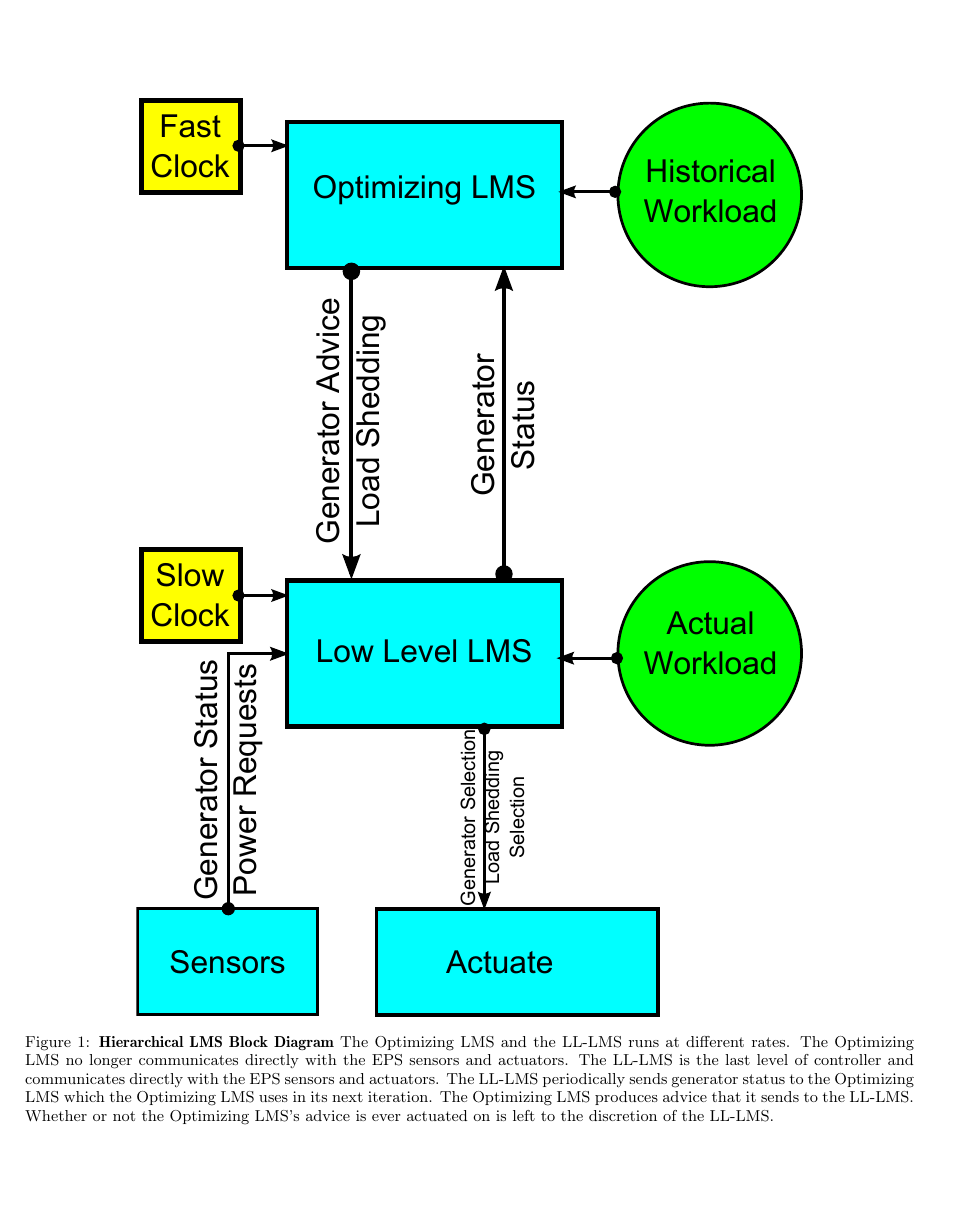
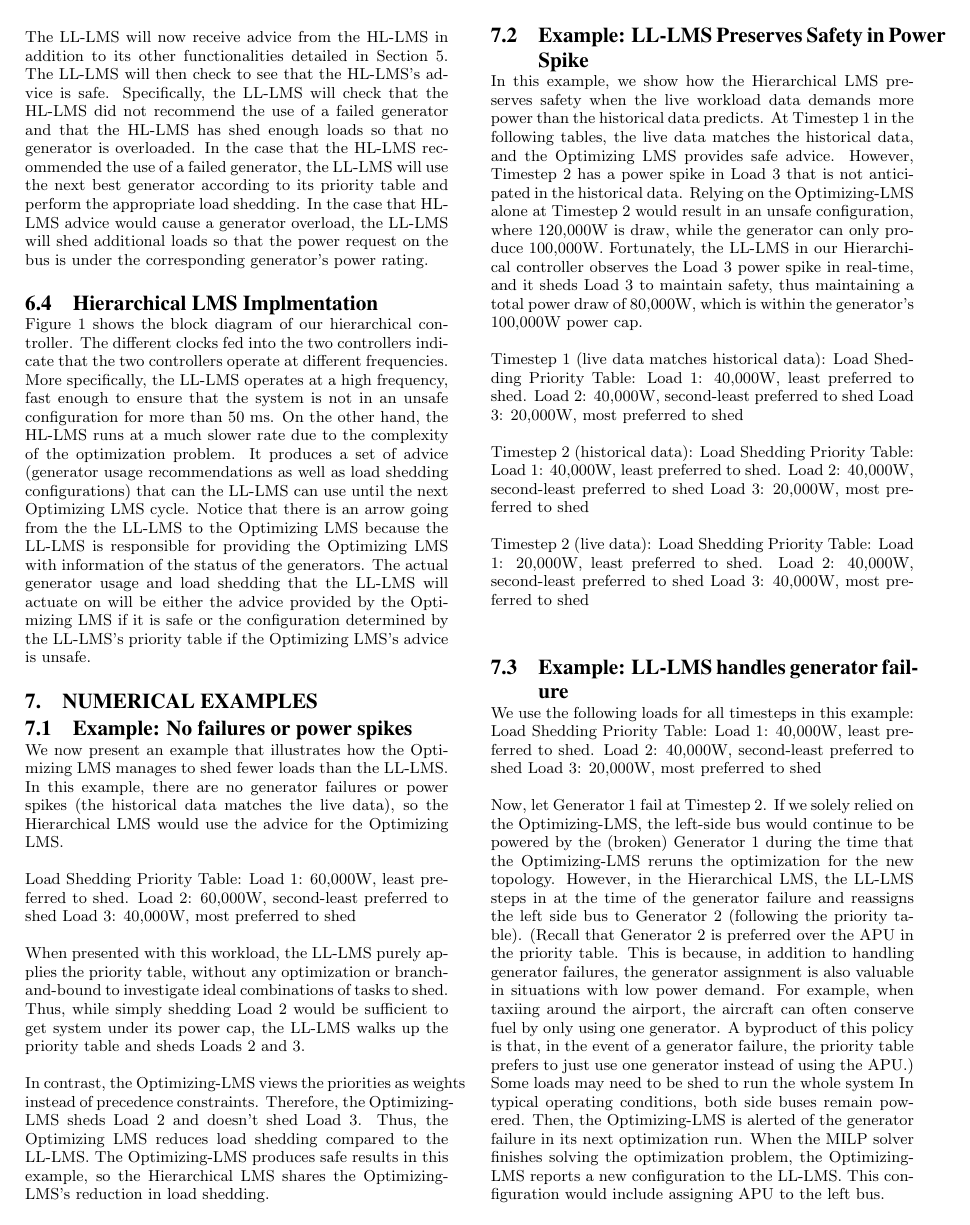
Before and after one commit to forresti/optimal_load_management, a LaTeX paper (project/report/paper.tex): page 4 of 9 before the commit and page 3 of 9 after it. Compiled offline with pdfLaTeX.

Commit message:
numerical examples

```diff
--- a/project/report/paper.tex
+++ b/project/report/paper.tex
@@ -201,6 +201,67 @@ if it is safe or the configuration determined by the LL-LMS's priority table if
 \section{Numerical Examples}
 \label{sec:numerical-examples}
 
+\subsection{Example: No failures or power spikes}
+We now present an example that illustrates how the Optimizing LMS manages to shed fewer loads than the LL-LMS.
+In this example, there are no generator failures or power spikes (the historical data matches the live data), so the Hierarchical LMS would use the advice for the Optimizing LMS.
+
+Load Shedding Priority Table:
+Load 1: 60,000W, least preferred to shed.
+Load 2: 60,000W, second-least preferred to shed
+Load 3: 40,000W, most preferred to shed
+
+When presented with this workload, the LL-LMS purely applies the priority table, without any optimization or branch-and-bound to investigate ideal combinations of tasks to shed.
+Thus, while simply shedding Load 2 would be sufficient to get system under its power cap, the LL-LMS walks up the priority table and sheds Loads 2 and 3.
+
+In contrast, the Optimizing-LMS views the priorities as weights instead of precedence constraints.
+Therefore, the Optimizing-LMS sheds Load 2 and doesn't shed Load 3.
+%This is one type of situation where the Optimizing-LMS [wins] over the LL-LMS.
+Thus, the Optimizing LMS reduces load shedding compared to the LL-LMS.
+The Optimizing-LMS produces safe results in this example, so the Hierarchical LMS shares the Optimizing-LMS's reduction in load shedding.
+
+\subsection{Example: LL-LMS Preserves Safety in Power Spike}
+In this example, we show how the Hierarchical LMS preserves safety when the live workload data demands more power than the historical data predicts.
+At Timestep 1 in the following tables, the live data matches the historical data, and the Optimizing LMS provides safe advice.
+However, Timestep 2 has a power spike in Load 3 that is not anticipated in the historical data.
+Relying on the Optimizing-LMS alone at Timestep 2 would result in an unsafe configuration, where 120,000W is draw, while the generator can only produce 100,000W.
+Fortunately, the LL-LMS in our Hierarchical controller observes the Load 3 power spike in real-time, and it sheds Load 3 to maintain safety, thus maintaining a total power draw of 80,000W, which is within the generator's 100,000W power cap.
+
+Timestep 1 (live data matches historical data):
+    Load Shedding Priority Table:
+    Load 1: 40,000W, least preferred to shed.
+    Load 2: 40,000W, second-least preferred to shed
+    Load 3: 20,000W, most preferred to shed
+
+Timestep 2 (historical data):
+    Load Shedding Priority Table:
+    Load 1: 40,000W, least preferred to shed.
+    Load 2: 40,000W, second-least preferred to shed
+    Load 3: 20,000W, most preferred to shed
+
+Timestep 2 (live data):
+    Load Shedding Priority Table:
+    Load 1: 20,000W, least preferred to shed.
+    Load 2: 40,000W, second-least preferred to shed
+    Load 3: 40,000W, most preferred to shed
+
+\subsection{Example: LL-LMS handles generator failure}
+
+We use the following loads for all timesteps in this example:
+    Load Shedding Priority Table:
+    Load 1: 40,000W, least preferred to shed.
+    Load 2: 40,000W, second-least preferred to shed
+    Load 3: 20,000W, most preferred to shed
+
+Now, let Generator 1 fail at Timestep 2.
+If we solely relied on the Optimizing-LMS, the left-side bus would continue to be powered by the (broken) Generator 1 during the time that the Optimizing-LMS reruns the optimization for the new topology.
+However, in the Hierarchical LMS, the LL-LMS steps in at the time of the generator failure and reassigns the left side bus to Generator 2 (following the priority table).
+(Recall that Generator 2 is preferred over the APU in the priority table. This is because, in addition to handling generator failures, the generator assignment is also valuable in situations with low power demand. For example, when taxiing around the airport, the aircraft can often conserve fuel by only using one generator. A byproduct of this policy is that, in the event of a generator failure, the priority table prefers to just use one generator instead of using the APU.)
+Some loads may need to be shed to run the whole system In typical operating conditions, both side buses remain powered.
+Then, the Optimizing-LMS is alerted of the generator failure in its next optimization run.
+When the MILP solver finishes solving the optimization problem, the Optimizing-LMS reports a new configuration to the LL-LMS.
+This configuration would include assigning APU to the left bus.
+
+
 \section{Experimental Design}
 
 Parameters: \\
```
Also changed, not shown: project/report/paper.pdf, 2 other files.
